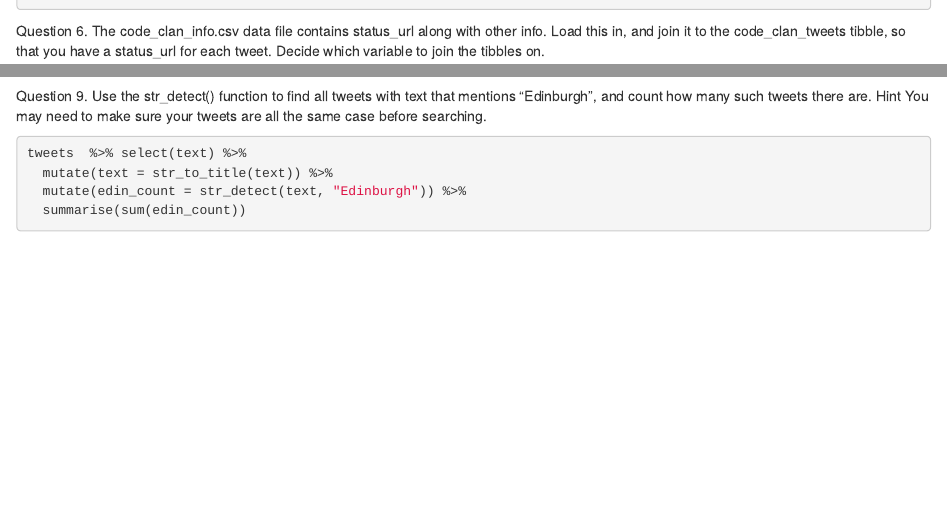
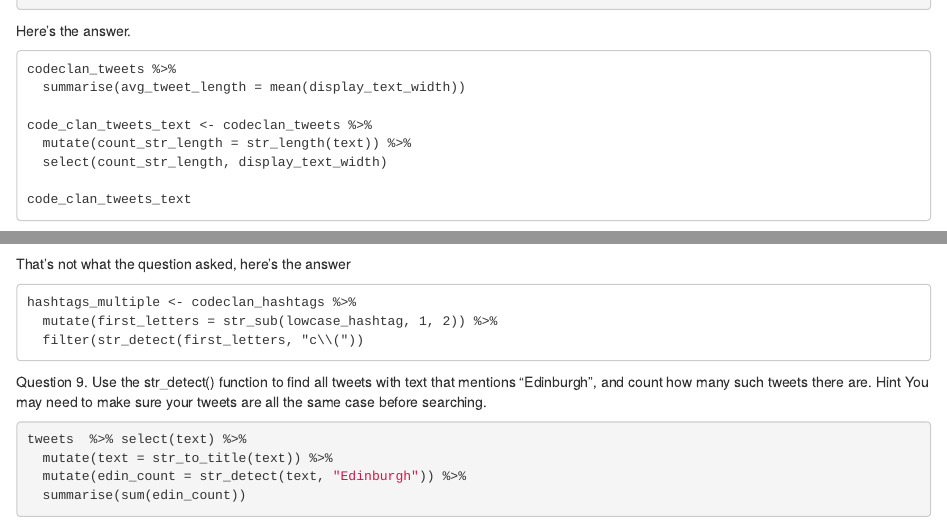
Before and after one commit to XBonham-Yang/codeclan_homework_XiBonham-Yang, an R Markdown document (Week_02/Day_02/W2D2HW/W2D2HW.Rmd): the page in a window 1100 px wide, from 1590 px down, and a second part further down, joined at a grey line. Rendered offline with R 4.5, knitr and Pandoc, with nearby package versions; some code elsewhere in the file could not run offline.

Commit message:
W2D2 HW corrected

````diff
--- a/Week_02/Day_02/W2D2HW/W2D2HW.Rmd
+++ b/Week_02/Day_02/W2D2HW/W2D2HW.Rmd
@@ -67,6 +67,17 @@
 #not the same..??
 ```
 
+Here's the answer.
+```
+codeclan_tweets %>%
+  summarise(avg_tweet_length = mean(display_text_width))
+
+code_clan_tweets_text <- codeclan_tweets %>%
+  mutate(count_str_length = str_length(text)) %>%
+  select(count_str_length, display_text_width)
+
+code_clan_tweets_text
+```
 
 Question 6.
 The code_clan_info.csv data file contains status_url along with other info. Load this in, and join it to the code_clan_tweets tibble, so that you have a status_url for each tweet. Decide which variable to join the tibbles on.
@@ -106,7 +115,12 @@
   str_sub(start = 1, end = 2) %>%
   str_detect("c\\(")
 ```
-
+That's not what the question asked, here's the answer
+```
+hashtags_multiple <- codeclan_hashtags %>%
+  mutate(first_letters = str_sub(lowcase_hashtag, 1, 2)) %>%
+  filter(str_detect(first_letters, "c\\("))
+```
 
 Question 9.
 Use the str_detect() function to find all tweets with text that mentions “Edinburgh”, and count how many such tweets there are.
````
Also changed, not shown: Week_02/Day_02/W2D2HW/W2D2HW.nb.html (added), Week_02/Day_02/W2D2HW/W2D2HW.Rmd (2 more changed lines).
